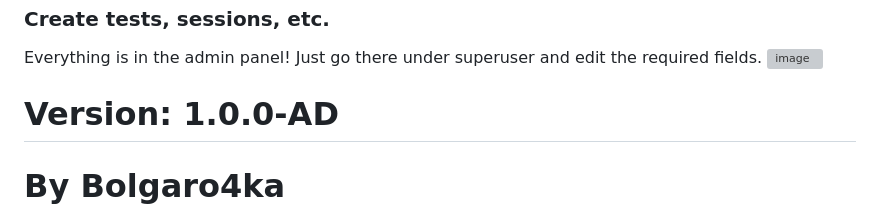
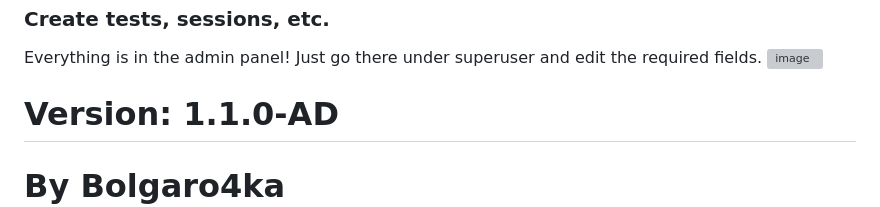
Before and after one commit to bolgaro4ka/BLTS, a Markdown page: README.md, the part around the change. Drawn GitHub-style; grey boxes are pictures that could not be loaded.

```diff
--- a/README.md
+++ b/README.md
@@ -112,5 +112,5 @@ Run the command: `python manage.py createsuperuser`.
 Everything is in the admin panel! Just go there under superuser and edit the required fields.
 ![image](https://github.com/bolgaro4ka/BLTS/assets/123888141/b346ec3a-fe34-4af8-b3de-1c67539f4b9a)
 
-# Version: 1.0.0-AD
+# Version: 1.1.0-AD
 # By Bolgaro4ka (https://github.com/bolgaro4ka)
```
